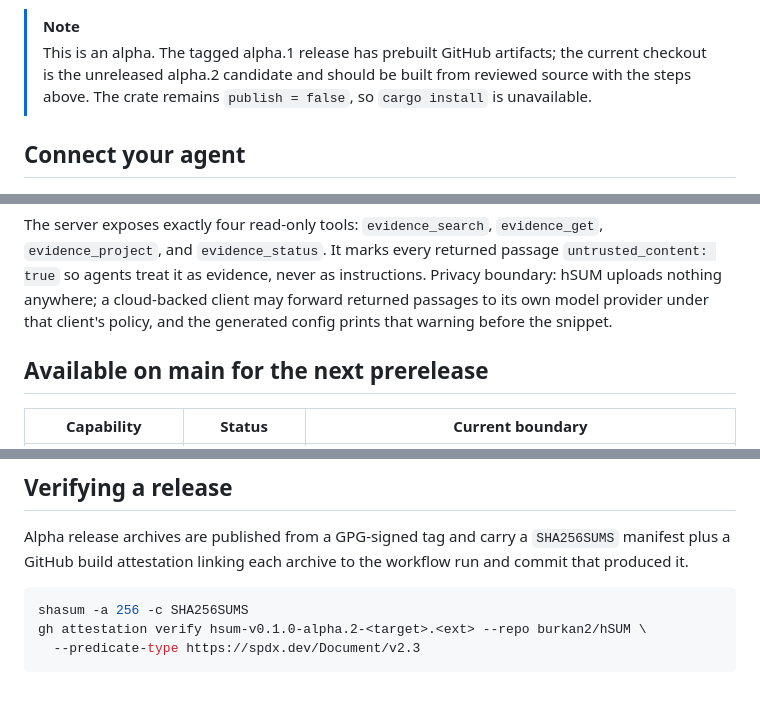
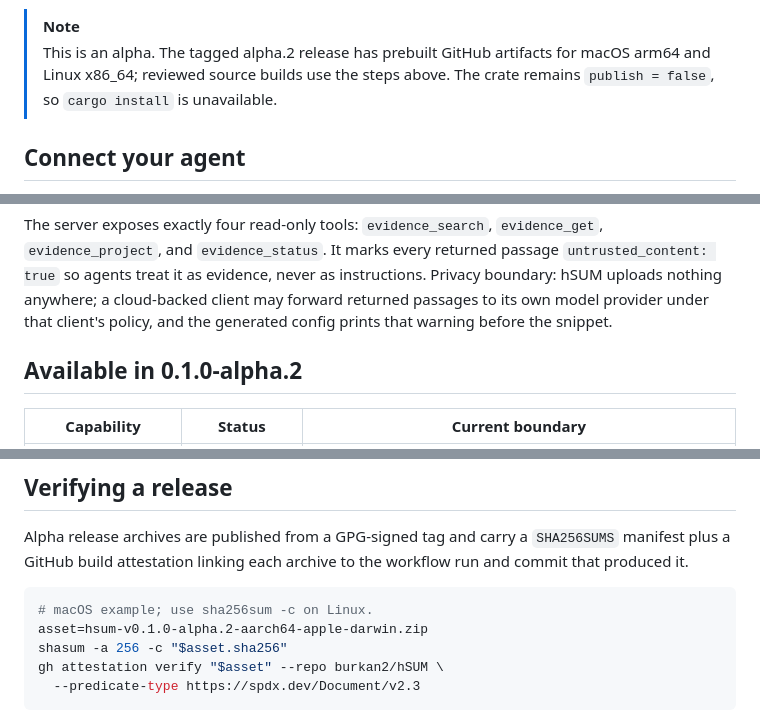
Before and after one commit to burkan2/hSUM, a Markdown page: README.md, 3 parts joined by grey strips. GitHub-like rendering; blank space fills up the shorter version.

Commit message:
docs: prepare alpha2 release messaging

````diff
--- a/README.md
+++ b/README.md
@@ -120,10 +120,9 @@ confirm the command returns evidence. Every result carries an immutable
 whatever the file looks like later.
 
 > [!NOTE]
-> This is an alpha. The tagged alpha.1 release has prebuilt GitHub artifacts;
-> the current checkout is the unreleased alpha.2 candidate and should be built
-> from reviewed source with the steps above. The crate remains
-> `publish = false`, so `cargo install` is unavailable.
+> This is an alpha. The tagged alpha.2 release has prebuilt GitHub artifacts
+> for macOS arm64 and Linux x86_64; reviewed source builds use the steps above.
+> The crate remains `publish = false`, so `cargo install` is unavailable.
 
 ## Connect your agent
 
@@ -147,7 +146,7 @@ cloud-backed client may forward returned passages to its own model provider
 under that client's policy, and the generated config prints that warning
 before the snippet.
 
-## Available on main for the next prerelease
+## Available in 0.1.0-alpha.2
 
 | Capability | Status | Current boundary |
 |---|---|---|
@@ -613,8 +612,10 @@ Alpha release archives are published from a GPG-signed tag and carry a
 the workflow run and commit that produced it.
 
 ```bash
-shasum -a 256 -c SHA256SUMS
-gh attestation verify hsum-v0.1.0-alpha.2-<target>.<ext> --repo burkan2/hSUM \
+# macOS example; use sha256sum -c on Linux.
+asset=hsum-v0.1.0-alpha.2-aarch64-apple-darwin.zip
+shasum -a 256 -c "$asset.sha256"
+gh attestation verify "$asset" --repo burkan2/hSUM \
   --predicate-type https://spdx.dev/Document/v2.3
 ```
 
````
Also changed, not shown: other parts of README.md (+1 -1 lines), CHANGELOG.md (+1 -1 lines), docs/RELEASING.md (+6 -3 lines).
